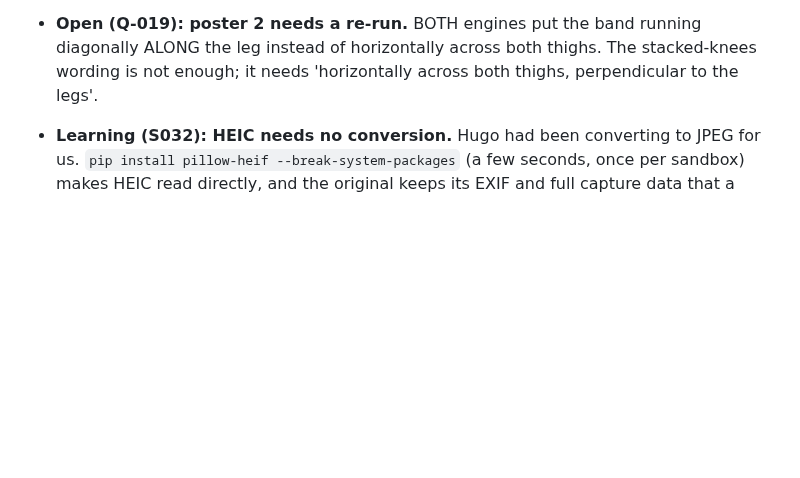
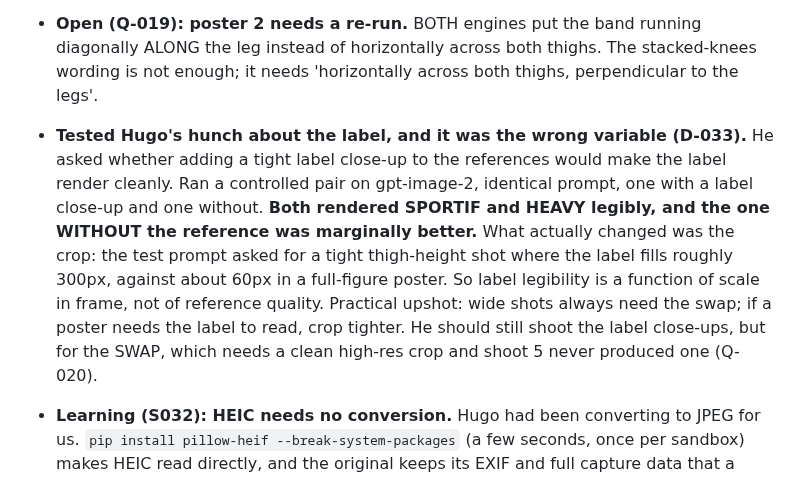
Before and after one commit to OchoOcho88/ocho-frames, a Markdown page: memory.md, the part around the change. GitHub-like rendering; blank space fills up the shorter version.

```diff
--- a/memory.md
+++ b/memory.md
@@ -21,6 +21,7 @@ Running log of what we've done, what we've learned, decisions made, and question
 - **HEAD TO HEAD: Gemini beats gpt-image-2, and it is now the default (D-032).** Hugo ran all three prompts through both, Gemini on the PRO setting. Plates filed in `generated/images/band-posters/plates-in/`. Gemini held the band colour far closer to the real product, rendered the knit as fabric rather than a smooth strap, returned flatter cleaner backgrounds, and actually followed the placement instruction. gpt-image-2 washed the band out and put her dead centre. **On references: 4 beat 2 on COMPOSITION (correct lower-right placement with a type well) but 2 beat 4 on the LABEL (faint lettering vs blank). More references helped placement, not the label.** The label is blank on essentially every plate from both engines, so the swap stays mandatory.
 - **Two finished posters exist now.** `p1-fullfigure-gemini-4refs-TYPED-keep.png` (EVERYDAY / TRAINING / ELEVATED in terracotta running behind her, cut with a border-connected flood fill since the wall is flat) and **`p3-blur-gemini-TYPED.png`, the strongest thing produced all session**: the SPORTIF / rule / collection lockup burned into the wall behind a blurred figure, no cutout needed, using the S031 luminance trick. Caveat on the first: the automatic matte swallowed her drop shadow, which Photoshop fixes in seconds.
 - **Open (Q-019): poster 2 needs a re-run.** BOTH engines put the band running diagonally ALONG the leg instead of horizontally across both thighs. The stacked-knees wording is not enough; it needs 'horizontally across both thighs, perpendicular to the legs'.
+- **Tested Hugo's hunch about the label, and it was the wrong variable (D-033).** He asked whether adding a tight label close-up to the references would make the label render cleanly. Ran a controlled pair on gpt-image-2, identical prompt, one with a label close-up and one without. **Both rendered SPORTIF and HEAVY legibly, and the one WITHOUT the reference was marginally better.** What actually changed was the crop: the test prompt asked for a tight thigh-height shot where the label fills roughly 300px, against about 60px in a full-figure poster. So label legibility is a function of scale in frame, not of reference quality. Practical upshot: wide shots always need the swap; if a poster needs the label to read, crop tighter. He should still shoot the label close-ups, but for the SWAP, which needs a clean high-res crop and shoot 5 never produced one (Q-020).
 - **Learning (S032): HEIC needs no conversion.** Hugo had been converting to JPEG for us. `pip install pillow-heif --break-system-packages` (a few seconds, once per sandbox) makes HEIC read directly, and the original keeps its EXIF and full capture data that a JPEG conversion discards.
 - **Correction (S032): AE/AF Lock on iPhone does NOT lock white balance.** It locks focus and exposure only; a white balance lock exists in video mode, not in the stills camera. The advice given earlier in the session was wrong on that point. It does not change the outcome, because the white surface is the reference and the correction happens per frame in the edit. Full iPhone 14 Pro Max setup written up at `clients/sportif/products/iphone-camera-setup.md`: Photographic Styles must be **Standard** (a Warm or Cool style bakes a second invisible colour shift into every frame), Grid ON for the straight-down crosshair level (align to yellow, which keeps 19 overhead frames consistent), Prioritise Faster Shooting OFF, 1x lens, expose off the BAND not the sheet. ProRAW is documented as the optional bulletproof route (no baked white balance at all, ~25MB per frame at 12MP, `.DNG`); `rawpy` reads it in the sandbox, verified.
 - **NEW (S032): Hugo is doing the cutouts in Photoshop.** He asked to, as practice, and it is the better route for a hard matte anyway (D-012). So there are now two house routes for depth posters, sharing one type spec: `clients/sportif/depth-poster-photoshop-guide.md` (font install, canvas sizes, Photoshop tracking conversions, the layer order for the depth flip, the warm-brown shadow recipe matching D-022, and the Shift Edge note that kills the halo). Photoshop for hero pieces and hard mattes, the script for anything needing six sizes (D-024).
```
Also changed, not shown: DECISIONS.md (+1 -0 lines).
